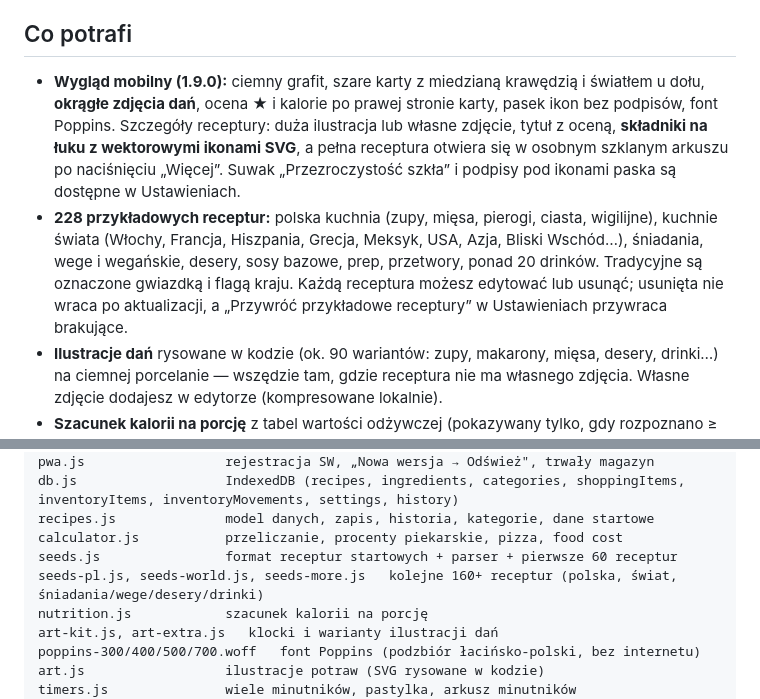
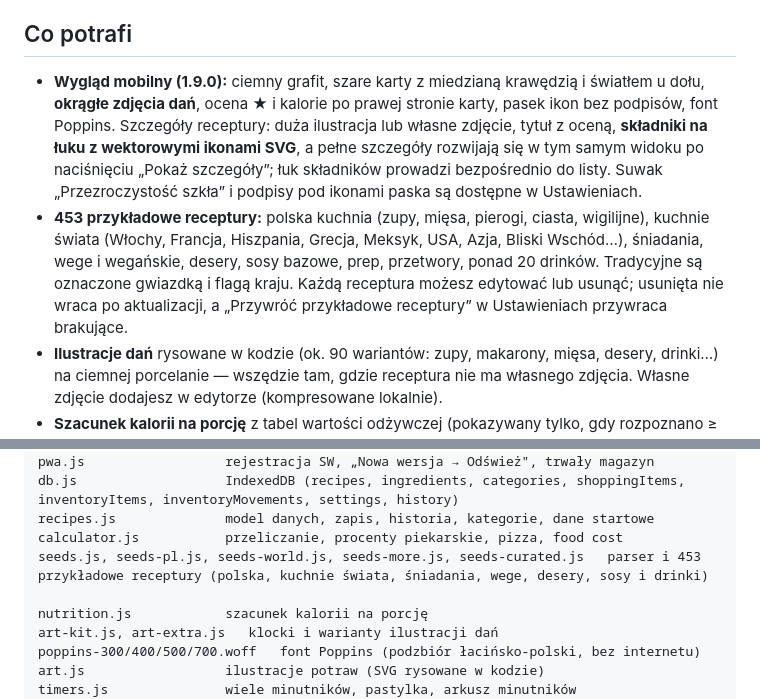
Before and after one commit to cerixu/Zaruok-App, a Markdown page: README.md, 2 parts joined by grey strips. Rendered like a GitHub page.

Commit message:
docs: update recipe detail flow and seed count

```diff
--- a/README.md
+++ b/README.md
@@ -6,8 +6,8 @@ Wszystkie dane są w pamięci Twojego urządzenia.
 
 ## Co potrafi
 
-- **Wygląd mobilny (1.9.0):** ciemny grafit, szare karty z miedzianą krawędzią i światłem u dołu, **okrągłe zdjęcia dań**, ocena ★ i kalorie po prawej stronie karty, pasek ikon bez podpisów, font Poppins. Szczegóły receptury: duża ilustracja lub własne zdjęcie, tytuł z oceną, **składniki na łuku z wektorowymi ikonami SVG**, a pełna receptura otwiera się w osobnym szklanym arkuszu po naciśnięciu „Więcej”. Suwak „Przezroczystość szkła” i podpisy pod ikonami paska są dostępne w Ustawieniach.
-- **228 przykładowych receptur:** polska kuchnia (zupy, mięsa, pierogi, ciasta, wigilijne), kuchnie świata (Włochy, Francja, Hiszpania, Grecja, Meksyk, USA, Azja, Bliski Wschód…), śniadania, wege i wegańskie, desery, sosy bazowe, prep, przetwory, ponad 20 drinków. Tradycyjne są oznaczone gwiazdką i flagą kraju. Każdą receptura możesz edytować lub usunąć; usunięta nie wraca po aktualizacji, a „Przywróć przykładowe receptury” w Ustawieniach przywraca brakujące.
+- **Wygląd mobilny (1.9.0):** ciemny grafit, szare karty z miedzianą krawędzią i światłem u dołu, **okrągłe zdjęcia dań**, ocena ★ i kalorie po prawej stronie karty, pasek ikon bez podpisów, font Poppins. Szczegóły receptury: duża ilustracja lub własne zdjęcie, tytuł z oceną, **składniki na łuku z wektorowymi ikonami SVG**, a pełne szczegóły rozwijają się w tym samym widoku po naciśnięciu „Pokaż szczegóły”; łuk składników prowadzi bezpośrednio do listy. Suwak „Przezroczystość szkła” i podpisy pod ikonami paska są dostępne w Ustawieniach.
+- **453 przykładowe receptury:** polska kuchnia (zupy, mięsa, pierogi, ciasta, wigilijne), kuchnie świata (Włochy, Francja, Hiszpania, Grecja, Meksyk, USA, Azja, Bliski Wschód…), śniadania, wege i wegańskie, desery, sosy bazowe, prep, przetwory, ponad 20 drinków. Tradycyjne są oznaczone gwiazdką i flagą kraju. Każdą receptura możesz edytować lub usunąć; usunięta nie wraca po aktualizacji, a „Przywróć przykładowe receptury” w Ustawieniach przywraca brakujące.
 - **Ilustracje dań** rysowane w kodzie (ok. 90 wariantów: zupy, makarony, mięsa, desery, drinki…) na ciemnej porcelanie — wszędzie tam, gdzie receptura nie ma własnego zdjęcia. Własne zdjęcie dodajesz w edytorze (kompresowane lokalnie).
 - **Szacunek kalorii na porcję** z tabel wartości odżywczej (pokazywany tylko, gdy rozpoznano ≥ 70% składników; to przybliżenie).
 - **Lista receptur:** kafelki lub lista, wczytywanie partiami po 40, wyszukiwarka bez względu na polskie znaki, kategorie, tagi (stuknij tag w recepturze), filtry, sortowanie, ulubione, ostatnie, „Polecane na dziś”, kategorie na Starcie.
@@ -36,8 +36,8 @@ pwa.js                  rejestracja SW, „Nowa wersja → Odśwież", trwały m
 db.js                   IndexedDB (recipes, ingredients, categories, shoppingItems, inventoryItems, inventoryMovements, settings, history)
 recipes.js              model danych, zapis, historia, kategorie, dane startowe
 calculator.js           przeliczanie, procenty piekarskie, pizza, food cost
-seeds.js                format receptur startowych + parser + pierwsze 60 receptur
-seeds-pl.js, seeds-world.js, seeds-more.js   kolejne 160+ receptur (polska, świat, śniadania/wege/desery/drinki)
+seeds.js, seeds-pl.js, seeds-world.js, seeds-more.js, seeds-curated.js   parser i 453 przykładowe receptury (polska, kuchnie świata, śniadania, wege, desery, sosy i drinki)
+
 nutrition.js            szacunek kalorii na porcję
 art-kit.js, art-extra.js   klocki i warianty ilustracji dań
 poppins-300/400/500/700.woff   font Poppins (podzbiór łacińsko-polski, bez internetu)
```
